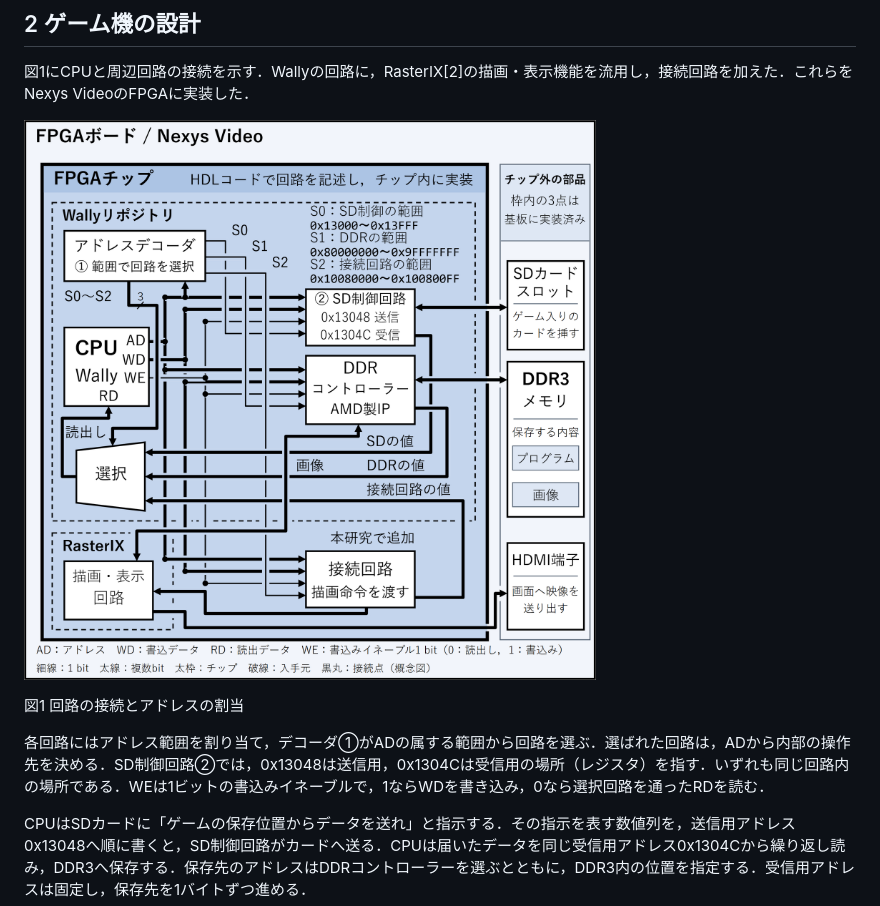
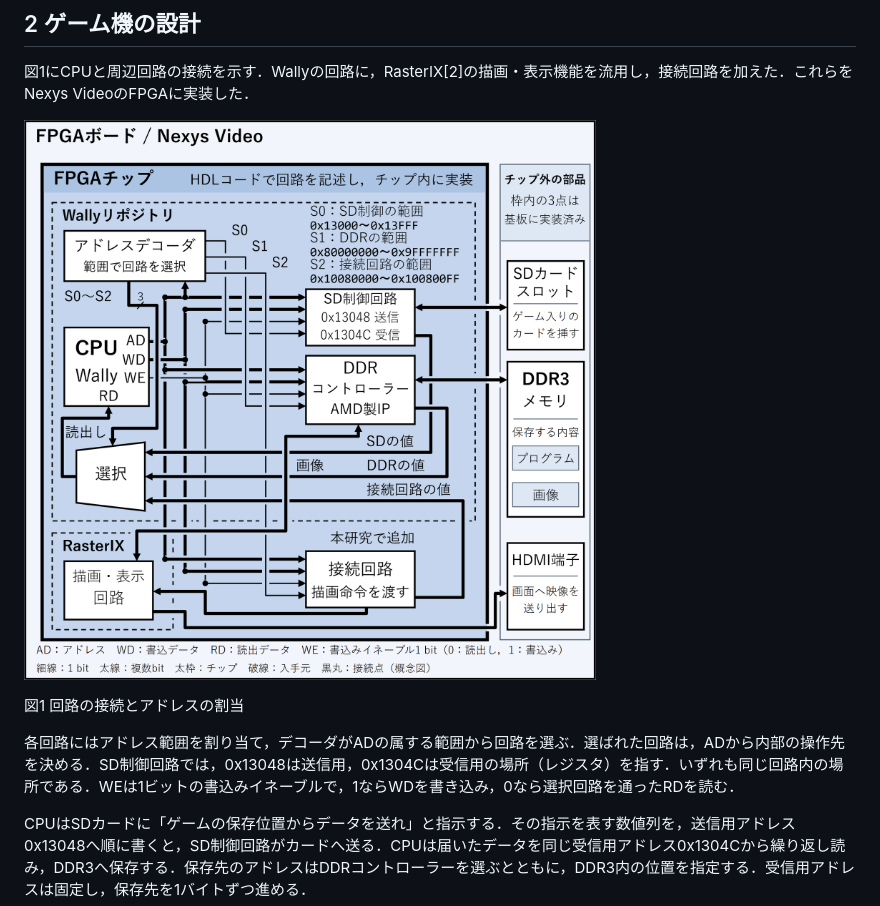
Before and after one commit to SoshiroFujimori/wally-game-console-research, a Markdown page: docs/abstract/アブスト_主要事項.md, the part around the change. Rendered like a GitHub page; pictures changed too: docs/abstract/figs/figure-1.png.

Commit message:
Remove circled cross-reference labels from the abstract

```diff
--- a/docs/abstract/アブスト_主要事項.md
+++ b/docs/abstract/アブスト_主要事項.md
@@ -8,11 +8,11 @@ FPGAは，コードで記述した論理回路を実装できる半導体チッ
 
 図1にCPUと周辺回路の接続を示す．Wallyの回路に，RasterIX[2]の描画・表示機能を流用し，接続回路を加えた．これらをNexys VideoのFPGAに実装した．
 
-![FPGAボード内にFPGAチップと，チップ外のSDカードスロット，DDR3メモリ，HDMI端子を示す．右側の3部品を共通の枠で囲み，「枠内の3点は基板に実装済み」と示す．ゲーム入りのカードを挿す説明はSDカードスロットの枠内に，保存するプログラムと画像はDDR3メモリの枠内に，画面へ映像を送り出す説明はHDMI端子の枠内に配置する．チップ内では，CPUのアドレスADをデコーダ①へ渡し，ADの属する範囲からSD制御（S0），DDR制御（S1），接続回路（S2）の一つを選ぶ．SD制御の範囲は0x13000〜0x13FFF，DDR制御は0x80000000〜0x9FFFFFFF，接続回路は0x10080000〜0x100800FFである．SD制御回路②の内部には0x13048の送信用と0x1304Cの受信用の場所を示す．複数のアドレスが同じ回路を選び，その回路内の操作先を指定する．書込みデータWDと1ビットの書込みイネーブルWEを各回路へ渡し，読出しデータRDを選んでCPUへ返す．WEは0で読出し，1で書込みを意味する．接続回路は描画命令をRasterIXへ渡す．RasterIXの描画と表示を一つの箱にまとめ，DDR3との画像の読み書きとHDMI端子への映像出力を示す．WallyリポジトリとRasterIXの流用範囲を破線で囲む．細線は1ビット，太線は複数ビット，黒丸は接続点である．回路をHDLで記述することと，DDR3にプログラムと画像を保存することを補足する．タイミング制御を省略した概念図である．](figs/figure-1.png)
+![FPGAボード内にFPGAチップと，チップ外のSDカードスロット，DDR3メモリ，HDMI端子を示す．右側の3部品を共通の枠で囲み，「枠内の3点は基板に実装済み」と示す．ゲーム入りのカードを挿す説明はSDカードスロットの枠内に，保存するプログラムと画像はDDR3メモリの枠内に，画面へ映像を送り出す説明はHDMI端子の枠内に配置する．チップ内では，CPUのアドレスADをデコーダへ渡し，ADの属する範囲からSD制御（S0），DDR制御（S1），接続回路（S2）の一つを選ぶ．SD制御の範囲は0x13000〜0x13FFF，DDR制御は0x80000000〜0x9FFFFFFF，接続回路は0x10080000〜0x100800FFである．SD制御回路の内部には0x13048の送信用と0x1304Cの受信用の場所を示す．複数のアドレスが同じ回路を選び，その回路内の操作先を指定する．書込みデータWDと1ビットの書込みイネーブルWEを各回路へ渡し，読出しデータRDを選んでCPUへ返す．WEは0で読出し，1で書込みを意味する．接続回路は描画命令をRasterIXへ渡す．RasterIXの描画と表示を一つの箱にまとめ，DDR3との画像の読み書きとHDMI端子への映像出力を示す．WallyリポジトリとRasterIXの流用範囲を破線で囲む．細線は1ビット，太線は複数ビット，黒丸は接続点である．回路をHDLで記述することと，DDR3にプログラムと画像を保存することを補足する．タイミング制御を省略した概念図である．](figs/figure-1.png)
 
 図1  回路の接続とアドレスの割当
 
-各回路にはアドレス範囲を割り当て，デコーダ①がADの属する範囲から回路を選ぶ．選ばれた回路は，ADから内部の操作先を決める．SD制御回路②では，0x13048は送信用，0x1304Cは受信用の場所（レジスタ）を指す．いずれも同じ回路内の場所である．WEは1ビットの書込みイネーブルで，1ならWDを書き込み，0なら選択回路を通ったRDを読む．
+各回路にはアドレス範囲を割り当て，デコーダがADの属する範囲から回路を選ぶ．選ばれた回路は，ADから内部の操作先を決める．SD制御回路では，0x13048は送信用，0x1304Cは受信用の場所（レジスタ）を指す．いずれも同じ回路内の場所である．WEは1ビットの書込みイネーブルで，1ならWDを書き込み，0なら選択回路を通ったRDを読む．
 
 CPUはSDカードに「ゲームの保存位置からデータを送れ」と指示する．その指示を表す数値列を，送信用アドレス0x13048へ順に書くと，SD制御回路がカードへ送る．CPUは届いたデータを同じ受信用アドレス0x1304Cから繰り返し読み，DDR3へ保存する．保存先のアドレスはDDRコントローラーを選ぶとともに，DDR3内の位置を指定する．受信用アドレスは固定し，保存先を1バイトずつ進める．
 
```
Also changed, not shown: 6 other files.
